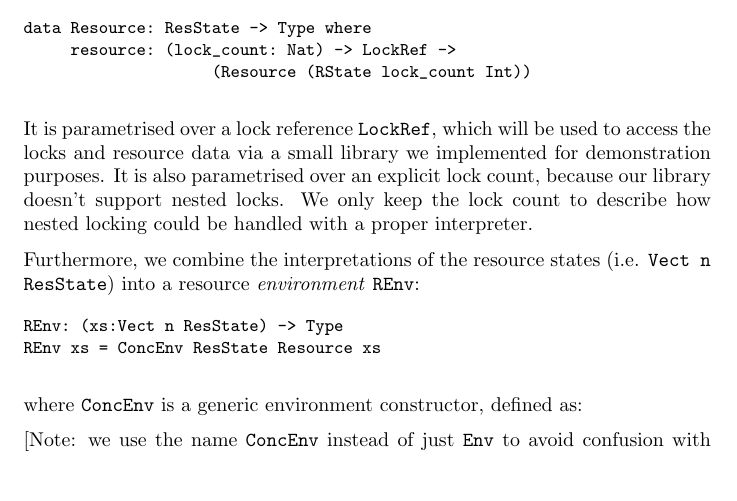
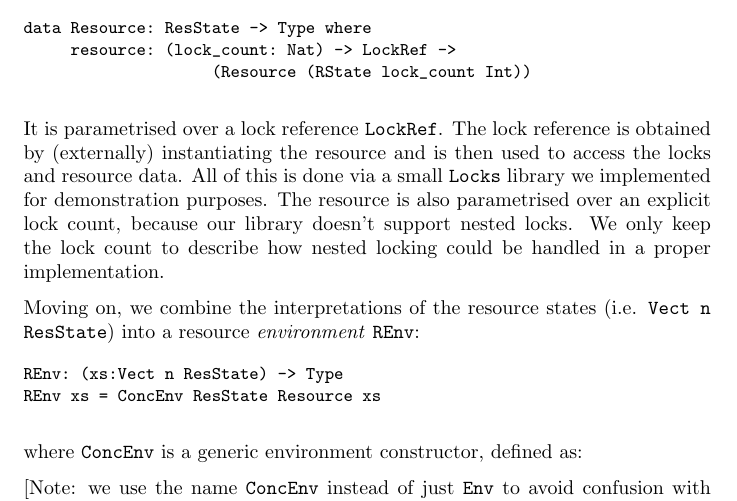
Before and after one commit to yfyf/idris-concstate-effect, a LaTeX paper (report/report.tex, which reads report/chapters/our_work.tex): part of page 7 of 18, cut so that both start at the same text, the shorter picture padded with empty space. Compiled offline with pdfLaTeX.

Commit message:
Clarify on LockRef origins

```diff
--- a/report/chapters/our_work.tex
+++ b/report/chapters/our_work.tex
@@ -142,14 +142,15 @@ data Resource: ResState -> Type where
 
 \end{BVerbatim}
 
-It is parametrised over a lock reference \code{LockRef}, which will be used to
-access the locks and resource data via a small library we implemented for
-demonstration purposes. It is also parametrised over an explicit lock count,
-because our library doesn't support nested locks. We only keep the
-lock count to describe how nested locking could be handled with a proper
-interpreter.
+It is parametrised over a lock reference \code{LockRef}. The lock reference is
+obtained by (externally) instantiating the resource and is then used to access
+the locks and resource data. All of this is done via a small \code{Locks}
+library we implemented for demonstration purposes. The resource is also
+parametrised over an explicit lock count, because our library doesn't support
+nested locks. We only keep the lock count to describe how nested locking could
+be handled in a proper implementation.
 
-Furthermore, we combine the interpretations of the resource states (i.e.
+Moving on, we combine the interpretations of the resource states (i.e.
 \code{Vect n ResState}) into a resource \emph{environment} \code{REnv}:
 
 \begin{BVerbatim}
```
